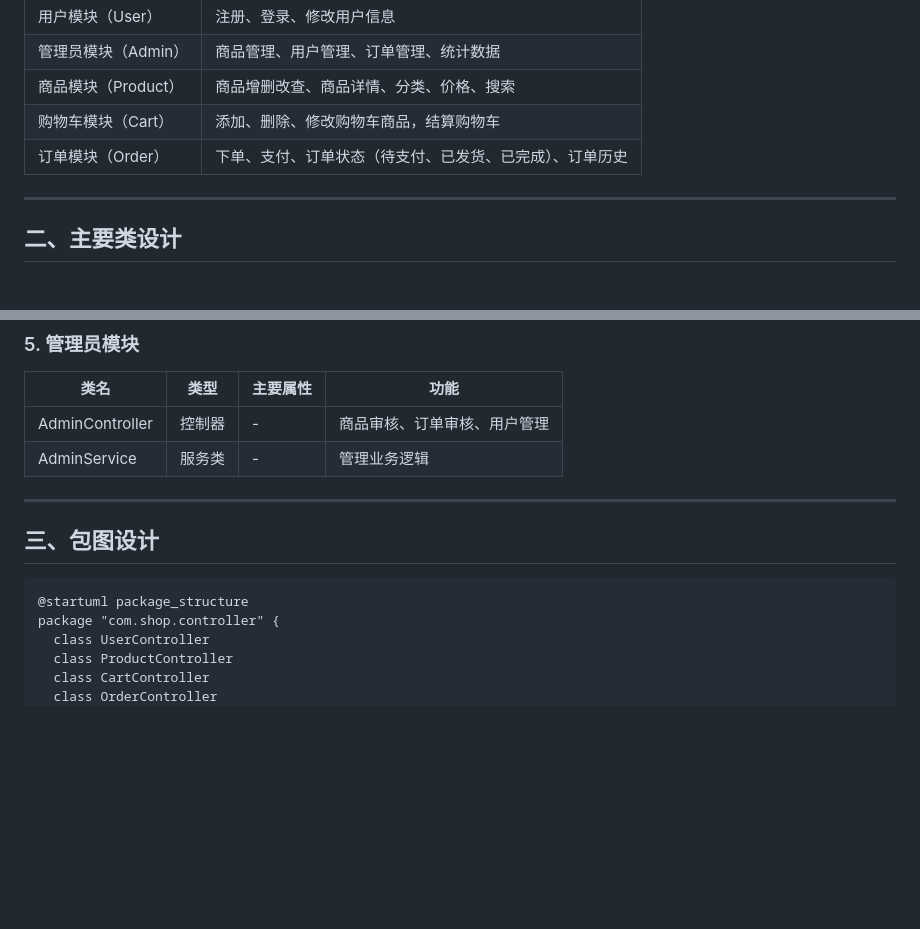
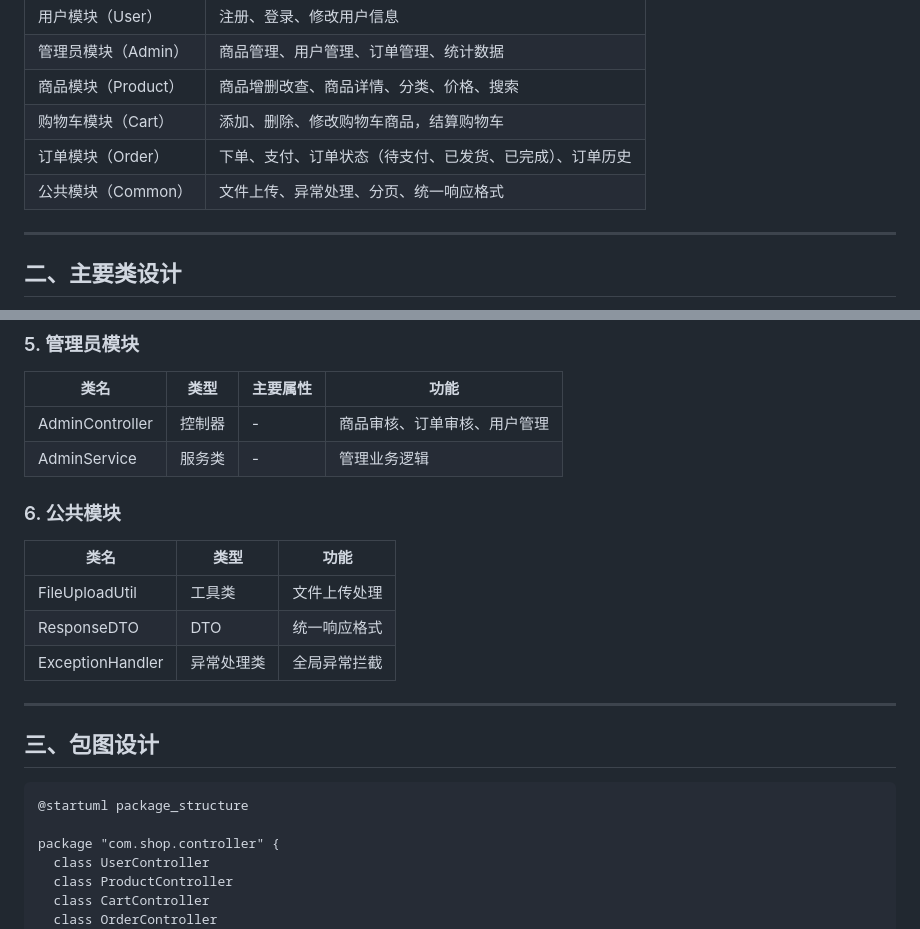
Before and after one commit to lyds1018/uml_final_assignment, a Markdown page: summary_design.md, 2 parts joined by grey strips. Drawn GitHub-style; blank space fills up the shorter version.

````diff
--- a/summary_design.md
+++ b/summary_design.md
@@ -10,6 +10,7 @@
 | 商品模块（Product） | 商品增删改查、商品详情、分类、价格、搜索         |
 | 购物车模块（Cart）   | 添加、删除、修改购物车商品，结算购物车          |
 | 订单模块（Order）   | 下单、支付、订单状态（待支付、已发货、已完成）、订单历史 |
+| 公共模块（Common）  | 文件上传、异常处理、分页、统一响应格式          |
 
 ---
 
@@ -62,12 +63,21 @@
 | AdminController | 控制器 | -    | 商品审核、订单审核、用户管理 |
 | AdminService    | 服务类 | -    | 管理业务逻辑         |
 
+### 6. 公共模块
+
+| 类名 | 类型 | 功能 |
+|------|------|------|
+| FileUploadUtil | 工具类 | 文件上传处理 |
+| ResponseDTO | DTO | 统一响应格式 |
+| ExceptionHandler | 异常处理类 | 全局异常拦截 |
+
 ---
 
 ## 三、包图设计
 
 ```plantuml
 @startuml package_structure
+
 package "com.shop.controller" {
   class UserController
   class ProductController
````
Also changed, not shown: other parts of summary_design.md (+11 -0 lines).
